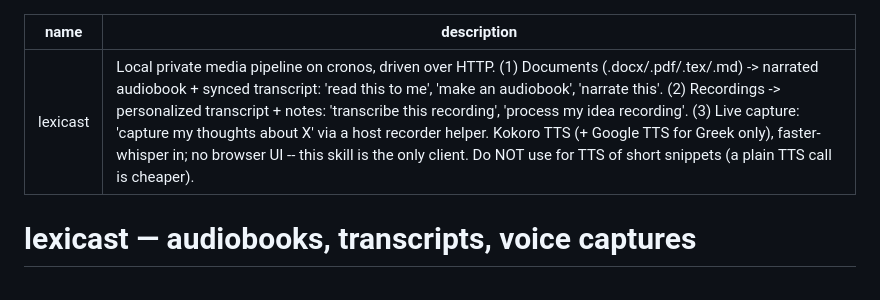
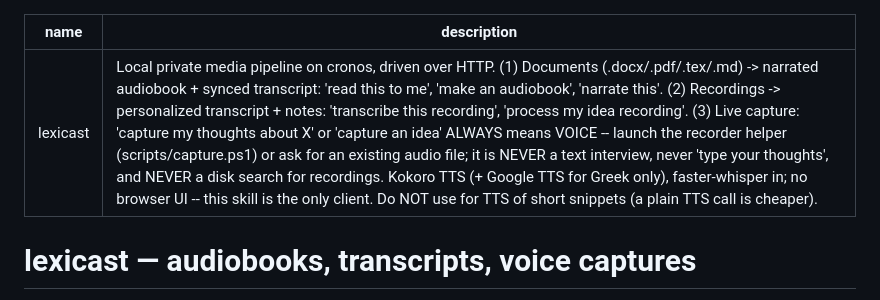
Before and after one commit to dheathar/lexicast, a Markdown page: skill/SKILL.md, the part around the change. Drawn GitHub-style.

Commit message:
description: capture triggers are VOICE-only, never text interview or disk search
A harness without the skill body loaded still improvised: disk Find() then a text-interview fallback for 'capture my thoughts about suno'. The description is the only text guaranteed present when a skill is matched -- make the three rejections explicit there.

```diff
--- a/skill/SKILL.md
+++ b/skill/SKILL.md
@@ -1,6 +1,6 @@
 ---
 name: lexicast
-description: "Local private media pipeline on cronos, driven over HTTP. (1) Documents (.docx/.pdf/.tex/.md) -> narrated audiobook + synced transcript: 'read this to me', 'make an audiobook', 'narrate this'. (2) Recordings -> personalized transcript + notes: 'transcribe this recording', 'process my idea recording'. (3) Live capture: 'capture my thoughts about X' via a host recorder helper. Kokoro TTS (+ Google TTS for Greek only), faster-whisper in; no browser UI -- this skill is the only client. Do NOT use for TTS of short snippets (a plain TTS call is cheaper)."
+description: "Local private media pipeline on cronos, driven over HTTP. (1) Documents (.docx/.pdf/.tex/.md) -> narrated audiobook + synced transcript: 'read this to me', 'make an audiobook', 'narrate this'. (2) Recordings -> personalized transcript + notes: 'transcribe this recording', 'process my idea recording'. (3) Live capture: 'capture my thoughts about X' or 'capture an idea' ALWAYS means VOICE -- launch the recorder helper (scripts/capture.ps1) or ask for an existing audio file; it is NEVER a text interview, never 'type your thoughts', and NEVER a disk search for recordings. Kokoro TTS (+ Google TTS for Greek only), faster-whisper in; no browser UI -- this skill is the only client. Do NOT use for TTS of short snippets (a plain TTS call is cheaper)."
 ---
 
 # lexicast — audiobooks, transcripts, voice captures
```
